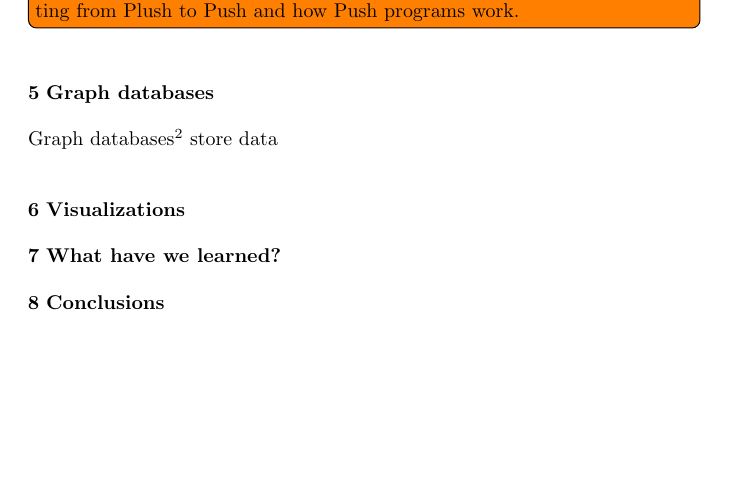
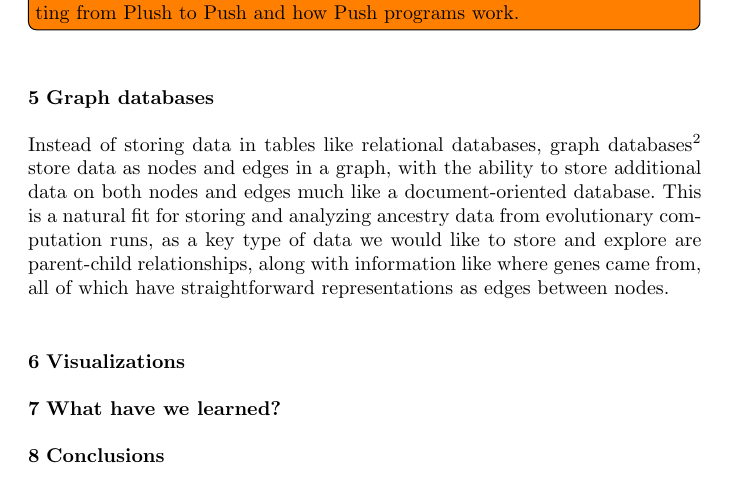
Before and after one commit to NicMcPhee/GPEM-visualization, a LaTeX paper (LaTeX/Graph_DB_visualization.tex): part of page 7 of 9, cut so that both start at the same text, the shorter picture padded with empty space. Compiled offline with pdfLaTeX.

Commit message:
Started Graph DB section

```diff
--- a/LaTeX/Graph_DB_visualization.tex
+++ b/LaTeX/Graph_DB_visualization.tex
@@ -378,8 +378,15 @@ about getting from Plush to Push and how Push programs work.}
 \section{Graph databases}
 \label{sec:graph_DBs}
 
-Graph databases\footnote{We have had success with both
-	Neo4J and Titan DB.} store data
+Instead of storing data in tables like relational databases, graph
+databases\footnote{We have had success with both Neo4J and Titan DB.}
+store data as nodes and edges in a graph, with the ability to store additional
+data on both nodes and edges much like a document-oriented database.
+This is a natural fit for storing and analyzing ancestry data from evolutionary
+computation runs, as a key type of data we would like to store and explore
+are parent-child relationships, along with information like where genes came
+from, all of which have straightforward representations as edges between
+nodes.
 
 \section{Visualizations}
 \label{sec:visualizations}
```
